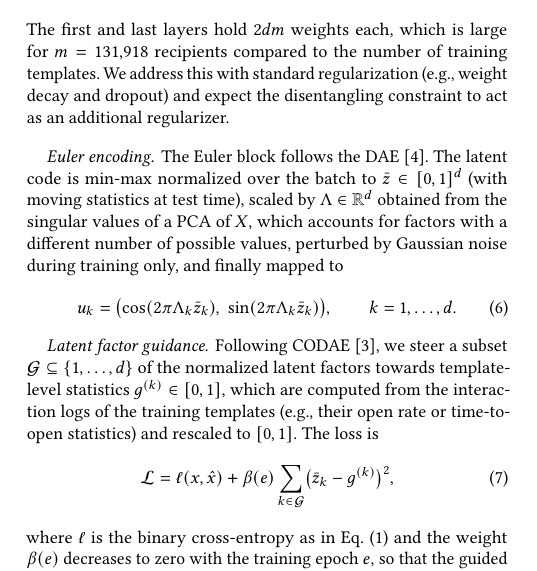
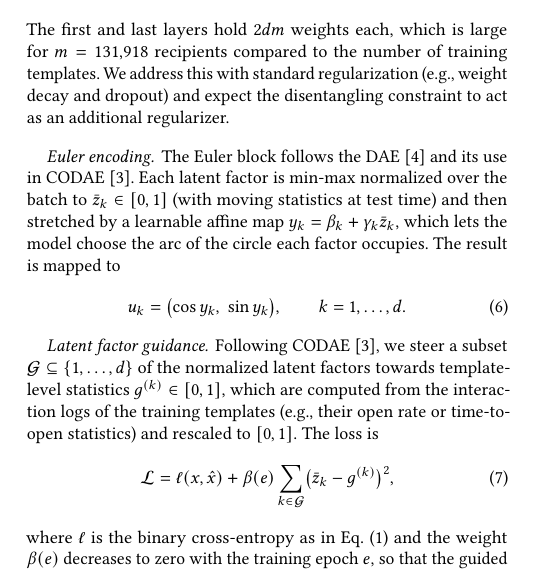
Before and after one commit to T-im4i-k/disentangled-latent-factors, a LaTeX paper (paper/ivanotym.tex): part of one column of page 2 of 3, cut so that both start at the same text. Compiled offline with pdfLaTeX.

Commit message:
Refine Euler Encoding Section

```diff
--- a/paper/ivanotym.tex
+++ b/paper/ivanotym.tex
@@ -210,15 +210,14 @@ $m = 131{,}918$ recipients compared to the number of training templates. We
 address this with standard regularization (e.g., weight decay and dropout) and
 expect the disentangling constraint to act as an additional regularizer.
 
-\paragraph{Euler encoding.} The Euler block follows the DAE~\cite{cha2023orthogonality}.
-The latent code is min-max normalized over the batch to $\bar{z} \in [0,1]^d$
-(with moving statistics at test time), scaled by $\Lambda \in \mathbb{R}^d$
-obtained from the singular values of a PCA of $X$, which accounts for factors
-with a different number of possible values, perturbed by Gaussian noise during
-training only, and finally mapped to
+\paragraph{Euler encoding.} The Euler block follows the DAE~\cite{cha2023orthogonality}
+and its use in CODAE~\cite{cha2025discovering}. Each latent factor is min-max
+normalized over the batch to $\bar{z}_k \in [0,1]$ (with moving statistics at
+test time) and then stretched by a learnable affine map
+$y_k = \beta_k + \gamma_k \bar{z}_k$, which lets the model choose the arc of the
+circle each factor occupies. The result is mapped to
 \begin{equation}\label{eq:euler}
-  u_k = \bigl(\cos(2\pi \Lambda_k \bar{z}_k),\; \sin(2\pi \Lambda_k \bar{z}_k)\bigr),
-  \qquad k = 1, \dots, d.
+  u_k = \bigl(\cos y_k,\; \sin y_k\bigr), \qquad k = 1, \dots, d.
 \end{equation}
 
 \paragraph{Latent factor guidance.} Following CODAE~\cite{cha2025discovering}, we
```
